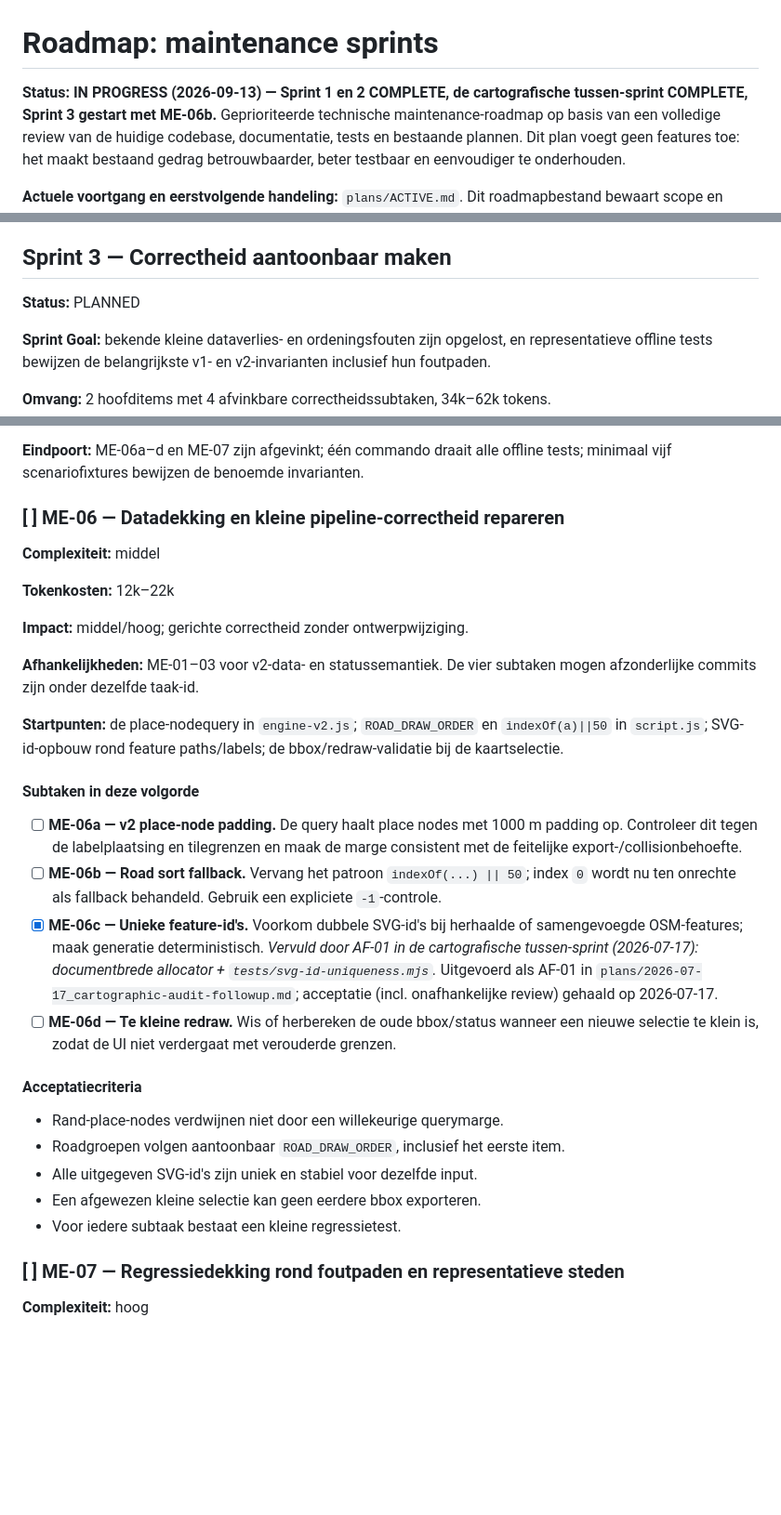
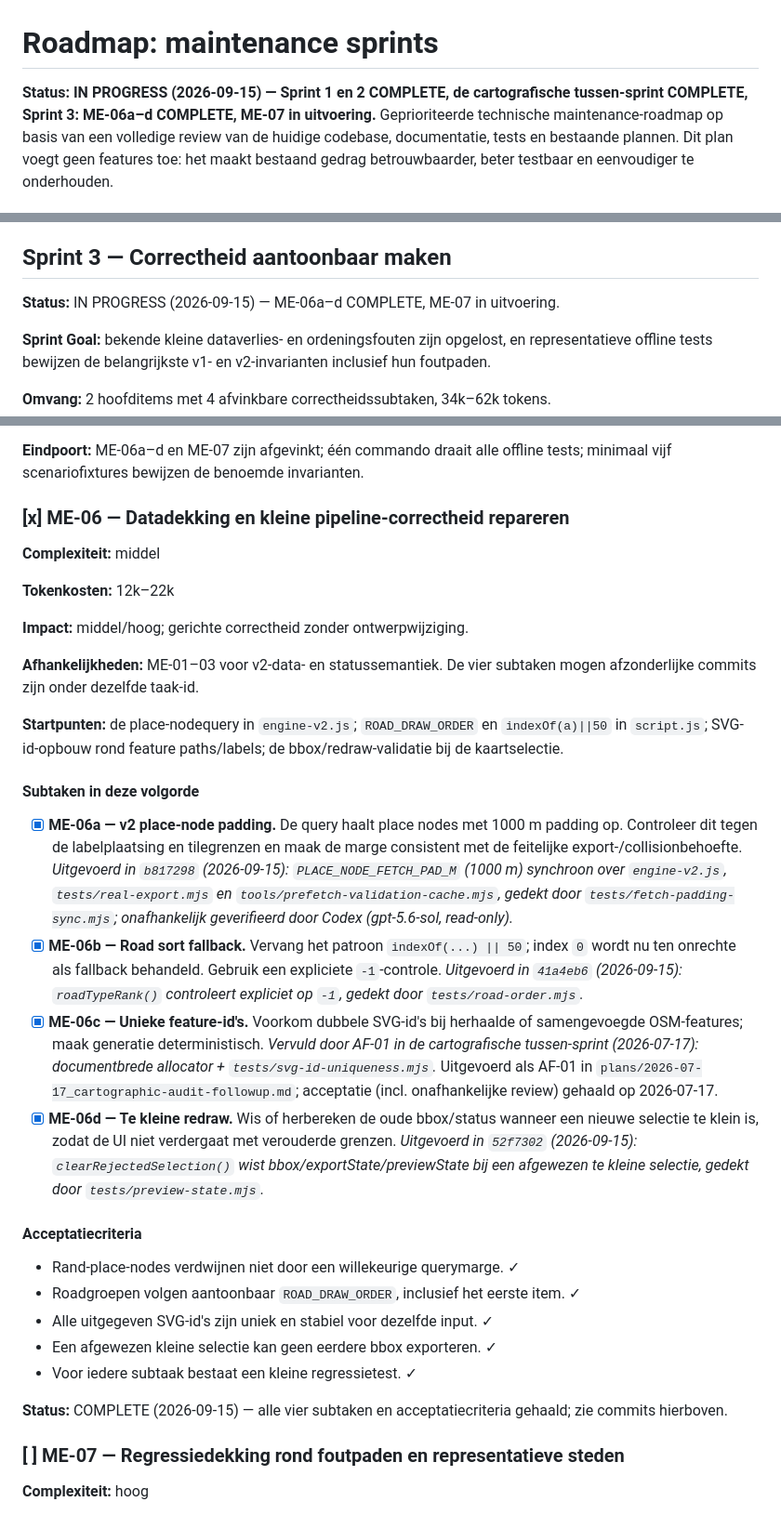
Before and after one commit to shifthappens/MapExport, a Markdown page: plans/2026-07-14_codebase-maintenance-priorities.md, 3 parts joined by grey strips. Shown at 93% size. GitHub-like rendering; blank space fills up the shorter version.

```diff
--- a/plans/2026-07-14_codebase-maintenance-priorities.md
+++ b/plans/2026-07-14_codebase-maintenance-priorities.md
@@ -1,7 +1,8 @@
 # Roadmap: maintenance sprints
 
-**Status: IN PROGRESS (2026-09-13) — Sprint 1 en 2 COMPLETE, de cartografische
-tussen-sprint COMPLETE, Sprint 3 gestart met ME-06b.** Geprioriteerde technische
+**Status: IN PROGRESS (2026-09-15) — Sprint 1 en 2 COMPLETE, de cartografische
+tussen-sprint COMPLETE, Sprint 3: ME-06a–d COMPLETE, ME-07 in uitvoering.**
+Geprioriteerde technische
 maintenance-roadmap op basis van een volledige review van de huidige codebase,
 documentatie, tests en bestaande plannen. Dit plan voegt geen features toe:
 het maakt bestaand gedrag betrouwbaarder, beter testbaar en eenvoudiger te
@@ -615,7 +616,7 @@ waarom en of een retry veilig is.
 
 ## Sprint 3 — Correctheid aantoonbaar maken
 
-**Status:** PLANNED
+**Status:** IN PROGRESS (2026-09-15) — ME-06a–d COMPLETE, ME-07 in uitvoering.
 
 **Sprint Goal:** bekende kleine dataverlies- en ordeningsfouten zijn opgelost,
 en representatieve offline tests bewijzen de belangrijkste v1- en
@@ -635,7 +636,7 @@ live Overpass als primaire testlus en v2-cutover.
 **Eindpoort:** ME-06a–d en ME-07 zijn afgevinkt; één commando draait alle
 offline tests; minimaal vijf scenariofixtures bewijzen de benoemde invarianten.
 
-### [ ] ME-06 — Datadekking en kleine pipeline-correctheid repareren
+### [x] ME-06 — Datadekking en kleine pipeline-correctheid repareren
 
 **Complexiteit:** middel
 
@@ -652,29 +653,40 @@ bbox/redraw-validatie bij de kaartselectie.
 
 #### Subtaken in deze volgorde
 
-- [ ] **ME-06a — v2 place-node padding.** De query haalt place nodes met 1000 m padding
+- [x] **ME-06a — v2 place-node padding.** De query haalt place nodes met 1000 m padding
    op. Controleer dit tegen de labelplaatsing en tilegrenzen en maak de marge
-   consistent met de feitelijke export-/collisionbehoefte.
-- [ ] **ME-06b — Road sort fallback.** Vervang het patroon `indexOf(...) || 50`; index `0`
+   consistent met de feitelijke export-/collisionbehoefte. *Uitgevoerd in
+   `b817298` (2026-09-15): `PLACE_NODE_FETCH_PAD_M` (1000 m) synchroon over
+   `engine-v2.js`, `tests/real-export.mjs` en
+   `tools/prefetch-validation-cache.mjs`, gedekt door
+   `tests/fetch-padding-sync.mjs`; onafhankelijk geverifieerd door Codex
+   (gpt-5.6-sol, read-only).*
+- [x] **ME-06b — Road sort fallback.** Vervang het patroon `indexOf(...) || 50`; index `0`
    wordt nu ten onrechte als fallback behandeld. Gebruik een expliciete
-   `-1`-controle.
+   `-1`-controle. *Uitgevoerd in `41a4eb6` (2026-09-15): `roadTypeRank()`
+   controleert expliciet op `-1`, gedekt door `tests/road-order.mjs`.*
 - [x] **ME-06c — Unieke feature-id's.** Voorkom dubbele SVG-id's bij herhaalde of
    samengevoegde OSM-features; maak generatie deterministisch. *Vervuld door
    AF-01 in de cartografische tussen-sprint (2026-07-17): documentbrede
    allocator + `tests/svg-id-uniqueness.mjs`.* Uitgevoerd als AF-01 in
    `plans/2026-07-17_cartographic-audit-followup.md`; acceptatie (incl.
    onafhankelijke review) gehaald op 2026-07-17.
-- [ ] **ME-06d — Te kleine redraw.** Wis of herbereken de oude bbox/status wanneer een
+- [x] **ME-06d — Te kleine redraw.** Wis of herbereken de oude bbox/status wanneer een
    nieuwe selectie te klein is, zodat de UI niet verdergaat met verouderde
-   grenzen.
+   grenzen. *Uitgevoerd in `52f7302` (2026-09-15): `clearRejectedSelection()`
+   wist bbox/exportState/previewState bij een afgewezen te kleine selectie,
+   gedekt door `tests/preview-state.mjs`.*
 
 #### Acceptatiecriteria
 
-- Rand-place-nodes verdwijnen niet door een willekeurige querymarge.
-- Roadgroepen volgen aantoonbaar `ROAD_DRAW_ORDER`, inclusief het eerste item.
-- Alle uitgegeven SVG-id's zijn uniek en stabiel voor dezelfde input.
-- Een afgewezen kleine selectie kan geen eerdere bbox exporteren.
-- Voor iedere subtaak bestaat een kleine regressietest.
+- Rand-place-nodes verdwijnen niet door een willekeurige querymarge. ✓
+- Roadgroepen volgen aantoonbaar `ROAD_DRAW_ORDER`, inclusief het eerste item. ✓
+- Alle uitgegeven SVG-id's zijn uniek en stabiel voor dezelfde input. ✓
+- Een afgewezen kleine selectie kan geen eerdere bbox exporteren. ✓
+- Voor iedere subtaak bestaat een kleine regressietest. ✓
+
+**Status:** COMPLETE (2026-09-15) — alle vier subtaken en acceptatiecriteria
+gehaald; zie commits hierboven.
 
 ### [ ] ME-07 — Regressiedekking rond foutpaden en representatieve steden
 
```
Also changed, not shown: plans/2026-07-17_cartographic-audit-followup.md (+10 -1 lines), plans/2026-09-13_af08-eindpoort-en-sprint3-start.md (+24 -3 lines).
